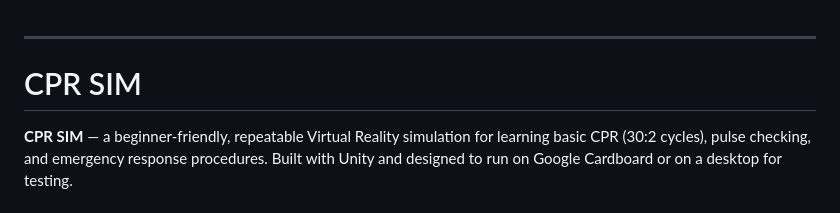
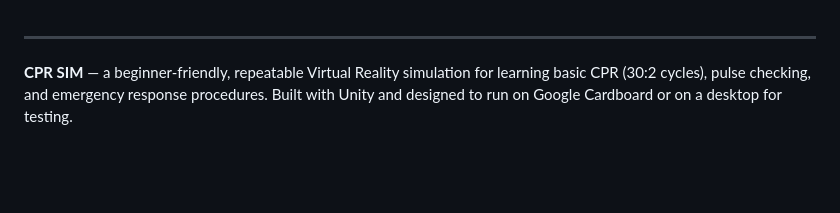
Before and after one commit to pronovrethish/cpr_sim, a Markdown page: README.md, the part around the change. GitHub-like rendering; blank space fills up the shorter version.

```diff
--- a/README.md
+++ b/README.md
@@ -1,6 +1,4 @@
 ---
-
-# CPR SIM
 
 **CPR SIM** — a beginner-friendly, repeatable Virtual Reality simulation for learning basic CPR (30:2 cycles), pulse checking, and emergency response procedures. Built with Unity and designed to run on Google Cardboard or on a desktop for testing.
 
```
